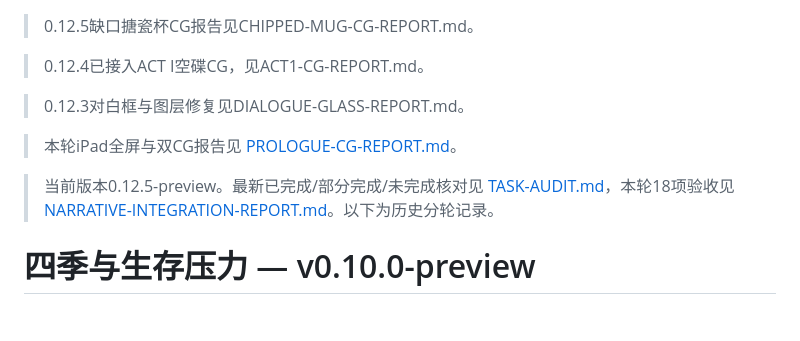
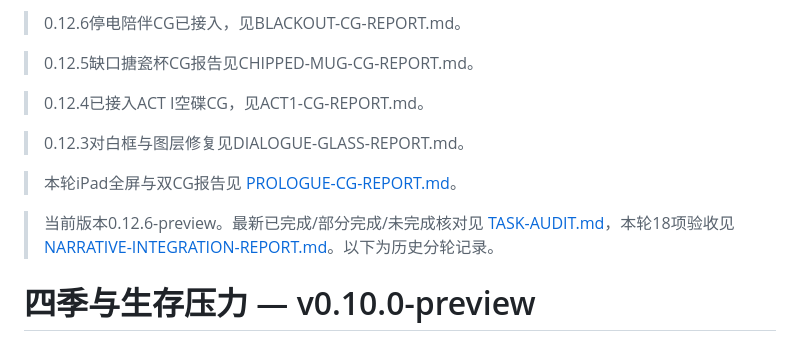
Before and after one commit to stepOnO927/Stephen, a Markdown page: TASK-STATUS.md, the part around the change. Rendered like a GitHub page; blank space fills up the shorter version.

```diff
--- a/TASK-STATUS.md
+++ b/TASK-STATUS.md
@@ -1,3 +1,5 @@
+> 0.12.6停电陪伴CG已接入，见BLACKOUT-CG-REPORT.md。
+
 > 0.12.5缺口搪瓷杯CG报告见CHIPPED-MUG-CG-REPORT.md。
 
 > 0.12.4已接入ACT I空碟CG，见ACT1-CG-REPORT.md。
@@ -6,7 +8,7 @@
 
 > 本轮iPad全屏与双CG报告见 [PROLOGUE-CG-REPORT.md](PROLOGUE-CG-REPORT.md)。
 
-> 当前版本0.12.5-preview。最新已完成/部分完成/未完成核对见 [TASK-AUDIT.md](TASK-AUDIT.md)，本轮18项验收见 [NARRATIVE-INTEGRATION-REPORT.md](NARRATIVE-INTEGRATION-REPORT.md)。以下为历史分轮记录。
+> 当前版本0.12.6-preview。最新已完成/部分完成/未完成核对见 [TASK-AUDIT.md](TASK-AUDIT.md)，本轮18项验收见 [NARRATIVE-INTEGRATION-REPORT.md](NARRATIVE-INTEGRATION-REPORT.md)。以下为历史分轮记录。
 
 # 四季与生存压力 — v0.10.0-preview
 
```
Also changed, not shown: BLACKOUT-CG-REPORT.md (added, +12 -0 lines), CHANGELOG.md (+7 -0 lines).
